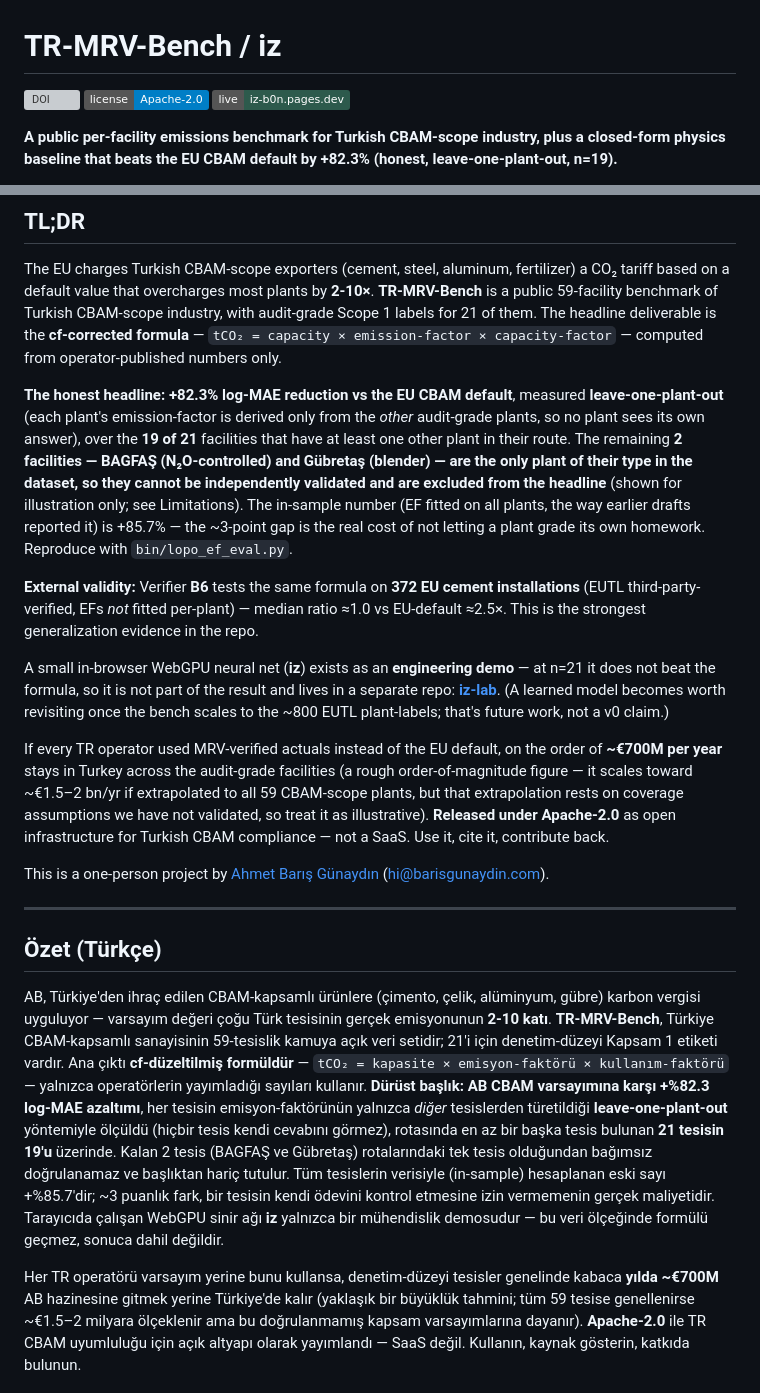
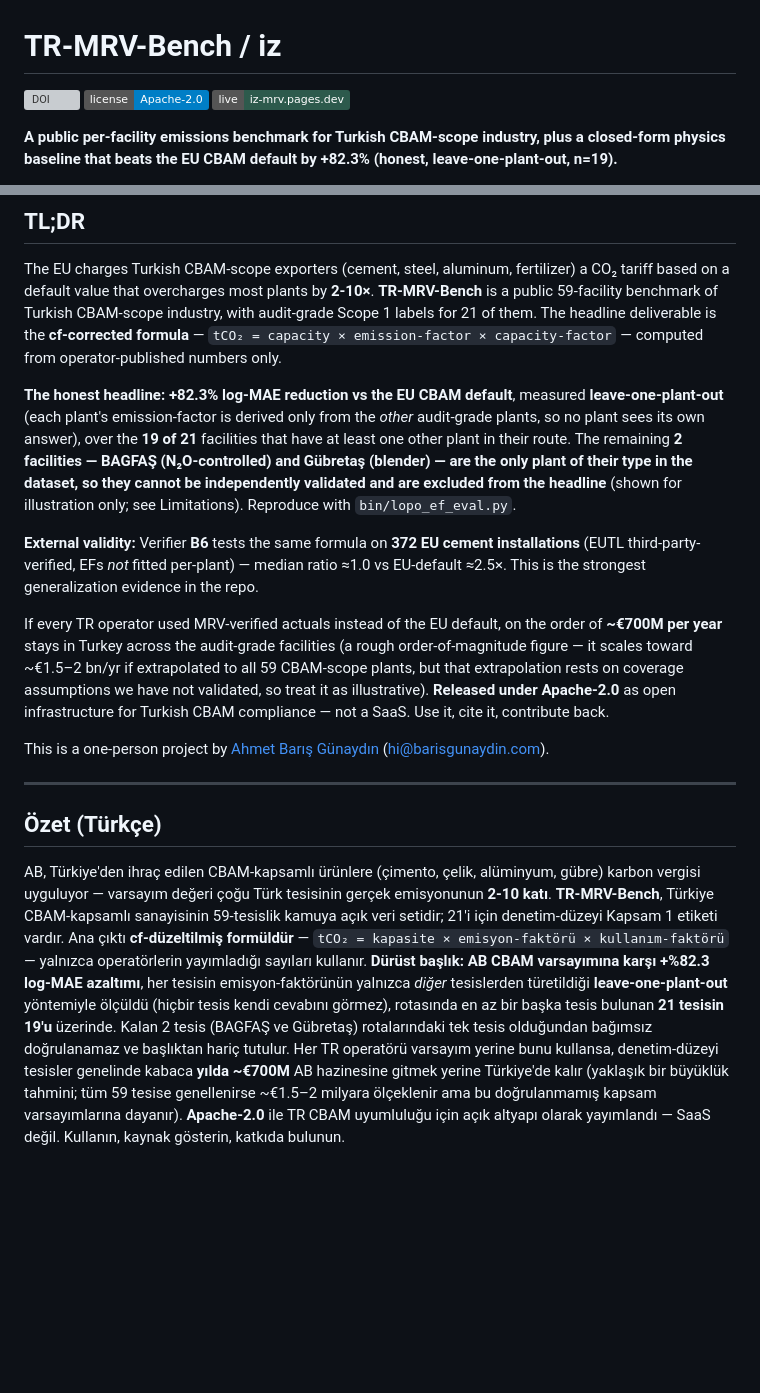
Before and after one commit to abgnydn/iz, a Markdown page: README.md, 2 parts joined by grey strips. GitHub-like rendering; badges without logos; blank space fills up the shorter version; grey boxes are pictures that could not be loaded.

Commit message:
Cut correction-era footnotes from TL;DR + Özet
The in-sample +85.7% comparison and the WebGPU-demo disclaimer are notes for
returning readers; first-time readers meet them as noise. Both remain in the
Quickstart note, results table, methodology section, CHANGELOG, and paper
limitations — the summaries now end on the clean honest claim.

Co-Authored-By: Claude Opus 4.8 (1M context) <noreply@anthropic.com>

```diff
--- a/README.md
+++ b/README.md
@@ -2,7 +2,7 @@
 
 [![DOI](https://zenodo.org/badge/DOI/10.5281/zenodo.20496086.svg)](https://doi.org/10.5281/zenodo.20496086)
 [![License: Apache-2.0](https://img.shields.io/badge/license-Apache--2.0-blue.svg)](https://github.com/abgnydn/iz/blob/master/LICENSE)
-[![Live site](https://img.shields.io/badge/live-iz--b0n.pages.dev-2d5a4c.svg)](https://iz-mrv.pages.dev)
+[![Live site](https://img.shields.io/badge/live-iz--mrv.pages.dev-2d5a4c.svg)](https://iz-mrv.pages.dev)
 
 **A public per-facility emissions benchmark for Turkish CBAM-scope industry, plus a closed-form physics baseline that beats the EU CBAM default by +82.3% (honest, leave-one-plant-out, n=19).**
 
@@ -19,11 +19,9 @@
 
 The EU charges Turkish CBAM-scope exporters (cement, steel, aluminum, fertilizer) a CO₂ tariff based on a default value that overcharges most plants by **2-10×**. **TR-MRV-Bench** is a public 59-facility benchmark of Turkish CBAM-scope industry, with audit-grade Scope 1 labels for 21 of them. The headline deliverable is the **cf-corrected formula** — `tCO₂ = capacity × emission-factor × capacity-factor` — computed from operator-published numbers only.
 
-**The honest headline: +82.3% log-MAE reduction vs the EU CBAM default**, measured **leave-one-plant-out** (each plant's emission-factor is derived only from the *other* audit-grade plants, so no plant sees its own answer), over the **19 of 21** facilities that have at least one other plant in their route. The remaining **2 facilities — BAGFAŞ (N₂O-controlled) and Gübretaş (blender) — are the only plant of their type in the dataset, so they cannot be independently validated and are excluded from the headline** (shown for illustration only; see Limitations). The in-sample number (EF fitted on all plants, the way earlier drafts reported it) is +85.7% — the ~3-point gap is the real cost of not letting a plant grade its own homework. Reproduce with `bin/lopo_ef_eval.py`.
+**The honest headline: +82.3% log-MAE reduction vs the EU CBAM default**, measured **leave-one-plant-out** (each plant's emission-factor is derived only from the *other* audit-grade plants, so no plant sees its own answer), over the **19 of 21** facilities that have at least one other plant in their route. The remaining **2 facilities — BAGFAŞ (N₂O-controlled) and Gübretaş (blender) — are the only plant of their type in the dataset, so they cannot be independently validated and are excluded from the headline** (shown for illustration only; see Limitations). Reproduce with `bin/lopo_ef_eval.py`.
 
 **External validity:** Verifier **B6** tests the same formula on **372 EU cement installations** (EUTL third-party-verified, EFs *not* fitted per-plant) — median ratio ≈1.0 vs EU-default ≈2.5×. This is the strongest generalization evidence in the repo.
-
-A small in-browser WebGPU neural net (**iz**) exists as an **engineering demo** — at n=21 it does not beat the formula, so it is not part of the result and lives in a separate repo: [**iz-lab**](https://github.com/abgnydn/iz-lab). (A learned model becomes worth revisiting once the bench scales to the ~800 EUTL plant-labels; that's future work, not a v0 claim.)
 
 If every TR operator used MRV-verified actuals instead of the EU default, on the order of **~€700M per year** stays in Turkey across the audit-grade facilities (a rough order-of-magnitude figure — it scales toward ~€1.5–2 bn/yr if extrapolated to all 59 CBAM-scope plants, but that extrapolation rests on coverage assumptions we have not validated, so treat it as illustrative). **Released under Apache-2.0** as open infrastructure for Turkish CBAM compliance — not a SaaS. Use it, cite it, contribute back.
 
@@ -33,8 +31,7 @@ This is a one-person project by [Ahmet Barış Günaydın](https://barisgunaydin
 
 ## Özet (Türkçe)
 
-AB, Türkiye'den ihraç edilen CBAM-kapsamlı ürünlere (çimento, çelik, alüminyum, gübre) karbon vergisi uyguluyor — varsayım değeri çoğu Türk tesisinin gerçek emisyonunun **2-10 katı**. **TR-MRV-Bench**, Türkiye CBAM-kapsamlı sanayisinin 59-tesislik kamuya açık veri setidir; 21'i için denetim-düzeyi Kapsam 1 etiketi vardır. Ana çıktı **cf-düzeltilmiş formüldür** — `tCO₂ = kapasite × emisyon-faktörü × kullanım-faktörü` — yalnızca operatörlerin yayımladığı sayıları kullanır. **Dürüst başlık: AB CBAM varsayımına karşı +%82.3 log-MAE azaltımı**, her tesisin emisyon-faktörünün yalnızca *diğer* tesislerden türetildiği **leave-one-plant-out** yöntemiyle ölçüldü (hiçbir tesis kendi cevabını görmez), rotasında en az bir başka tesis bulunan **21 tesisin 19'u** üzerinde. Kalan 2 tesis (BAGFAŞ ve Gübretaş) rotalarındaki tek tesis olduğundan bağımsız doğrulanamaz ve başlıktan hariç tutulur. Tüm tesislerin verisiyle (in-sample) hesaplanan eski sayı +%85.7'dir; ~3 puanlık fark, bir tesisin kendi ödevini kontrol etmesine izin vermemenin gerçek maliyetidir. Tarayıcıda çalışan WebGPU sinir ağı **iz** yalnızca bir mühendislik demosudur — bu veri ölçeğinde formülü geçmez, sonuca dahil değildir.
-
+AB, Türkiye'den ihraç edilen CBAM-kapsamlı ürünlere (çimento, çelik, alüminyum, gübre) karbon vergisi uyguluyor — varsayım değeri çoğu Türk tesisinin gerçek emisyonunun **2-10 katı**. **TR-MRV-Bench**, Türkiye CBAM-kapsamlı sanayisinin 59-tesislik kamuya açık veri setidir; 21'i için denetim-düzeyi Kapsam 1 etiketi vardır. Ana çıktı **cf-düzeltilmiş formüldür** — `tCO₂ = kapasite × emisyon-faktörü × kullanım-faktörü` — yalnızca operatörlerin yayımladığı sayıları kullanır. **Dürüst başlık: AB CBAM varsayımına karşı +%82.3 log-MAE azaltımı**, her tesisin emisyon-faktörünün yalnızca *diğer* tesislerden türetildiği **leave-one-plant-out** yöntemiyle ölçüldü (hiçbir tesis kendi cevabını görmez), rotasında en az bir başka tesis bulunan **21 tesisin 19'u** üzerinde. Kalan 2 tesis (BAGFAŞ ve Gübretaş) rotalarındaki tek tesis olduğundan bağımsız doğrulanamaz ve başlıktan hariç tutulur.
 Her TR operatörü varsayım yerine bunu kullansa, denetim-düzeyi tesisler genelinde kabaca **yılda ~€700M** AB hazinesine gitmek yerine Türkiye'de kalır (yaklaşık bir büyüklük tahmini; tüm 59 tesise genellenirse ~€1.5–2 milyara ölçeklenir ama bu doğrulanmamış kapsam varsayımlarına dayanır). **Apache-2.0** ile TR CBAM uyumluluğu için açık altyapı olarak yayımlandı — SaaS değil. Kullanın, kaynak gösterin, katkıda bulunun.
 
 Bu, tek kişilik bir projedir: [Ahmet Barış Günaydın](https://barisgunaydin.com) (<hi@barisgunaydin.com>).
```
